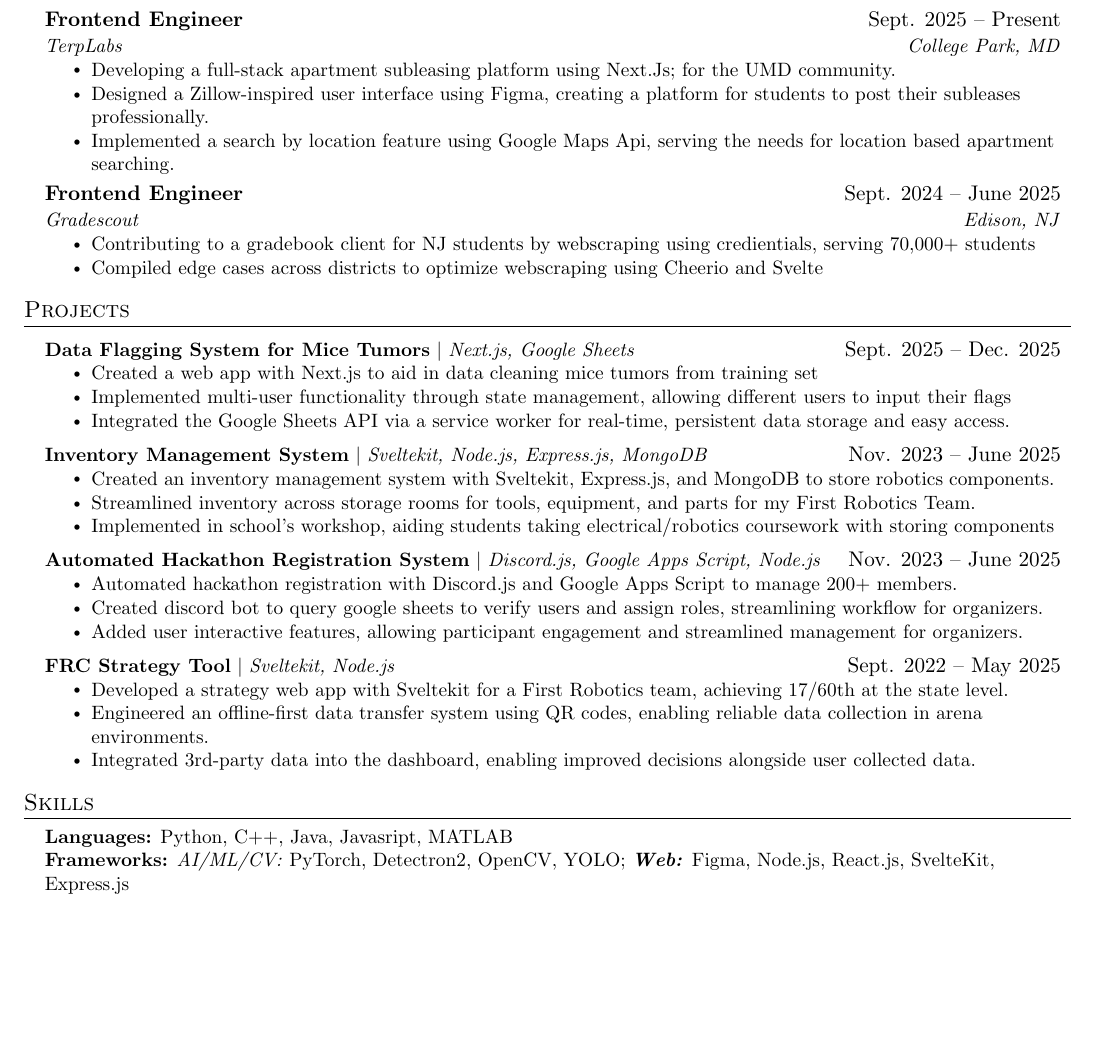
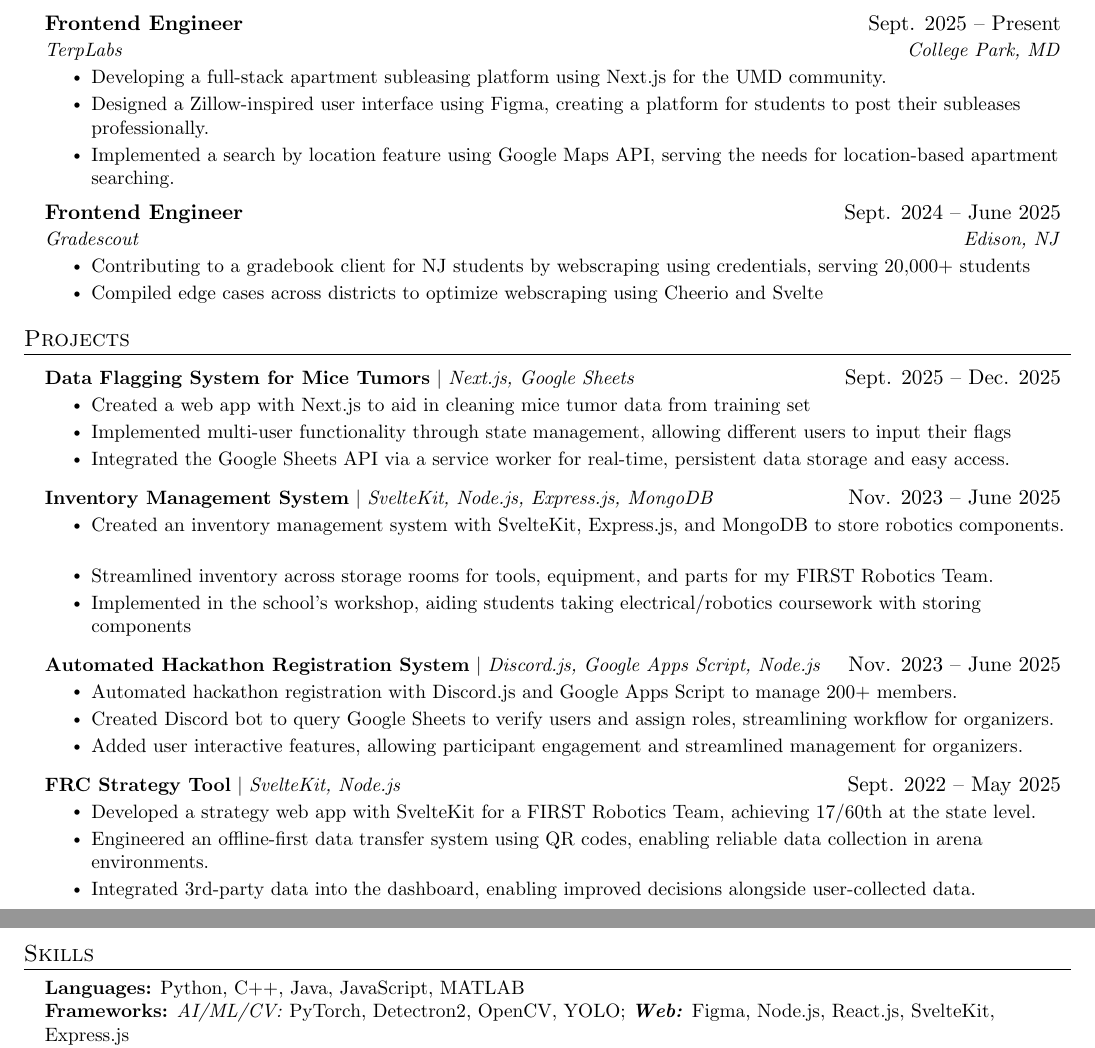
Before and after one commit to RibaDiba/Resume, a LaTeX CV (AbirModak_Resume.tex): part of the page before the commit and two parts of pages 1 and 2 of 2 after it, the two joined at a grey line, cut so that both start at the same text, the shorter picture padded with empty space. Compiled offline with pdfLaTeX.

Commit message:
edited info

```diff
--- a/AbirModak_Resume.tex
+++ b/AbirModak_Resume.tex
@@ -142,16 +142,16 @@
         {Frontend Engineer}{Sept. 2025 -- Present}
         {TerpLabs}{College Park, MD}
         \resumeItemListStart
-            \resumeItem{Developing a full-stack apartment subleasing platform using Next.Js; for the UMD community.}
+            \resumeItem{Developing a full-stack apartment subleasing platform using Next.js for the UMD community.}
             \resumeItem{Designed a Zillow-inspired user interface using Figma, creating a platform for students to post their subleases professionally.}
-            \resumeItem{Implemented a search by location feature using Google Maps Api, serving the needs for location based apartment searching.}
+            \resumeItem{Implemented a search by location feature using Google Maps API, serving the needs for location-based apartment searching.}
         \resumeItemListEnd
 
       \resumeSubheading
         {Frontend Engineer}{Sept. 2024 -- June 2025}
         {Gradescout}{Edison, NJ}
         \resumeItemListStart
-            \resumeItem{Contributing to a gradebook client for NJ students by webscraping using credientials, serving 70,000+ students }
+            \resumeItem{Contributing to a gradebook client for NJ students by webscraping using credentials, serving 20,000+ students }
             \resumeItem{ Compiled edge cases across districts to optimize webscraping using Cheerio and Svelte }
       \resumeItemListEnd
 
@@ -164,33 +164,33 @@
     \resumeProjectHeading
         {\textbf{Data Flagging System for Mice Tumors} $|$ \emph{Next.js, Google Sheets}}{Sept. 2025 -- Dec. 2025}
         \resumeItemListStart
-            \resumeItem{Created a web app with Next.js to aid in data cleaning mice tumors from training set}
+            \resumeItem{Created a web app with Next.js to aid in cleaning mice tumor data from training set}
             \resumeItem{Implemented multi-user functionality through state management, allowing different users to input their flags}
             \resumeItem{Integrated the Google Sheets API via a service worker for real-time, persistent data storage and easy access.}
         \resumeItemListEnd
 
     \resumeProjectHeading
-    {\textbf{Inventory Management System} $|$ \emph{Sveltekit, Node.js, Express.js, MongoDB}}{Nov. 2023 -- June 2025}
+    {\textbf{Inventory Management System} $|$ \emph{SvelteKit, Node.js, Express.js, MongoDB}}{Nov. 2023 -- June 2025}
       \resumeItemListStart
-        \resumeItem{Created an inventory management system with Sveltekit, Express.js, and MongoDB to store robotics components.}
-        \resumeItem{Streamlined inventory across storage rooms for tools, equipment, and parts for my First Robotics Team.}
-        \resumeItem{Implemented in school's workshop, aiding students taking electrical/robotics coursework with storing components}
+        \resumeItem{Created an inventory management system with SvelteKit, Express.js, and MongoDB to store robotics components.}
+        \resumeItem{Streamlined inventory across storage rooms for tools, equipment, and parts for my FIRST Robotics Team.}
+        \resumeItem{Implemented in the school's workshop, aiding students taking electrical/robotics coursework with storing components}
       \resumeItemListEnd
 
     \resumeProjectHeading
       {\textbf{Automated Hackathon Registration System} $|$ \emph{Discord.js, Google Apps Script, Node.js}}{Nov. 2023 -- June 2025}
       \resumeItemListStart
         \resumeItem{Automated hackathon registration with Discord.js and Google Apps Script to manage 200+ members. }
-        \resumeItem{Created discord bot to query google sheets to verify users and assign roles, streamlining workflow for organizers.}
+        \resumeItem{Created Discord bot to query Google Sheets to verify users and assign roles, streamlining workflow for organizers.}
         \resumeItem{Added user interactive features, allowing participant engagement and streamlined management for organizers.}
       \resumeItemListEnd
 
     \resumeProjectHeading
-      {\textbf{FRC Strategy Tool} $|$ \emph{Sveltekit, Node.js}}{Sept. 2022 -- May 2025}
+      {\textbf{FRC Strategy Tool} $|$ \emph{SvelteKit, Node.js}}{Sept. 2022 -- May 2025}
       \resumeItemListStart
-        \resumeItem{Developed a strategy web app with Sveltekit for a First Robotics team, achieving 17/60th at the state level.}
+        \resumeItem{Developed a strategy web app with SvelteKit for a FIRST Robotics Team, achieving 17/60th at the state level.}
         \resumeItem{Engineered an offline-first data transfer system using QR codes, enabling reliable data collection in arena environments.}
-        \resumeItem{Integrated 3rd-party data into the dashboard, enabling improved decisions alongside user collected data.}
+        \resumeItem{Integrated 3rd-party data into the dashboard, enabling improved decisions alongside user-collected data.}
 
   \resumeItemListEnd
 
@@ -200,7 +200,7 @@
 \section{Skills}
 \begin{itemize}[leftmargin=0.15in, label={}]
 \item \small
-  \textbf{Languages:} Python, C++, Java, Javasript, MATLAB \\
+  \textbf{Languages:} Python, C++, Java, JavaScript, MATLAB \\
   \textbf{Frameworks:} \textit{AI/ML/CV:} PyTorch, Detectron2, OpenCV, YOLO; \textit{\textbf{Web:}} Figma, Node.js, React.js, SvelteKit, Express.js \\
   \textbf{Developer Tools:} Git, GitHub, Conda, Linux, Slurm (sbatch), Raspberry Pi, Arduino
 \end{itemize}
```
Also changed, not shown: AbirModak_Resume.pdf, 4 other files.
